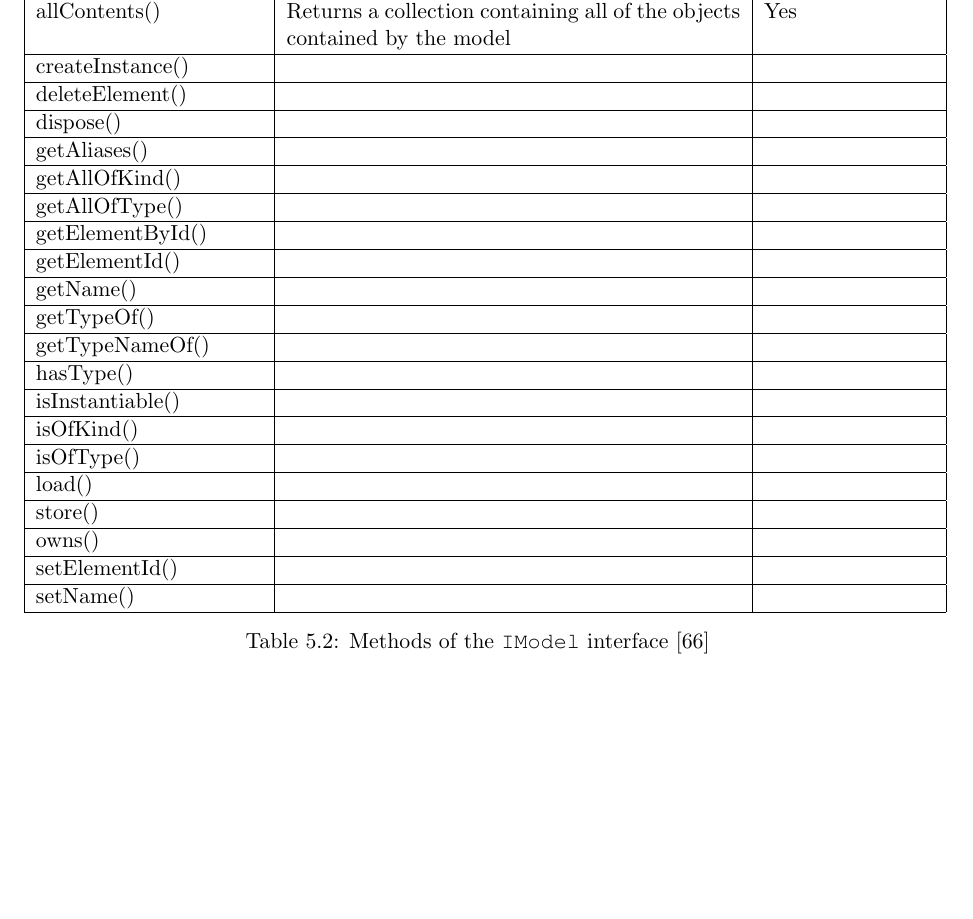
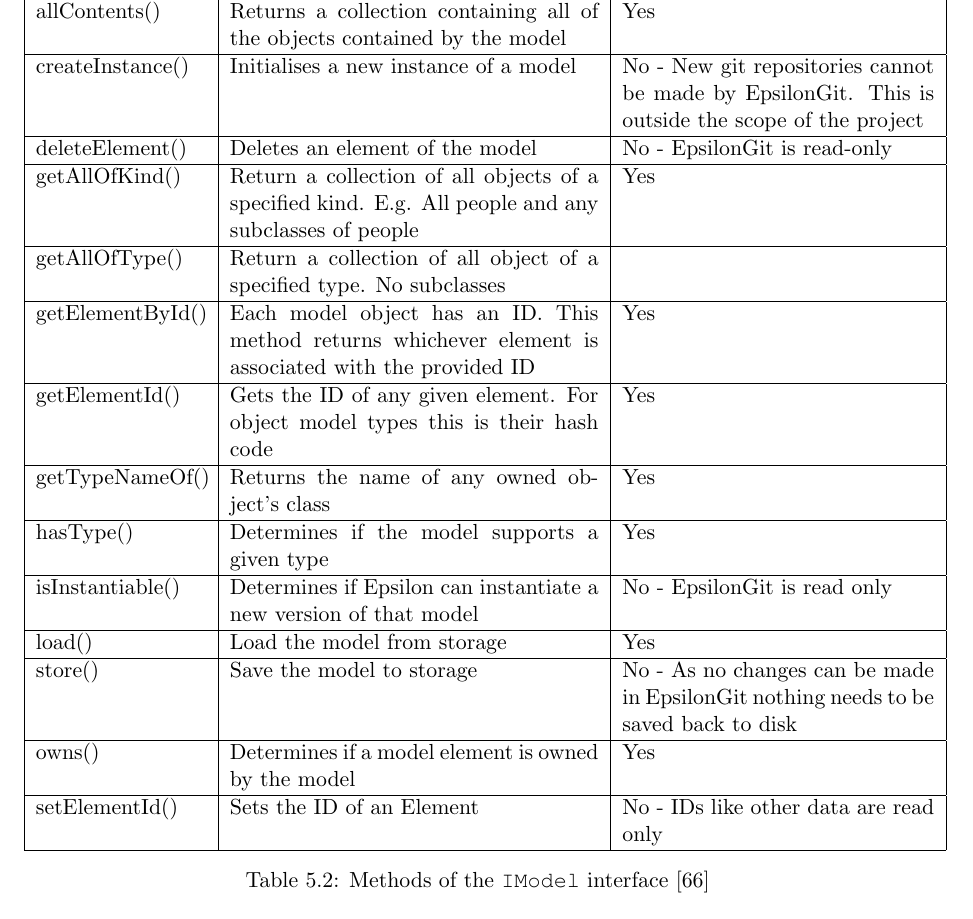
Before and after one commit to DannyBrown-xx/EpsilonGit, a LaTeX thesis (Paper/Thesis/thesis.tex): part of page 46 of 58, cut so that both start at the same text, the shorter picture padded with empty space. Compiled offline with pdfLaTeX.

Commit message:
Finished IModel table

```diff
--- a/Paper/Thesis/thesis.tex
+++ b/Paper/Thesis/thesis.tex
@@ -817,31 +817,25 @@ The \code{IModel} interface allows Epsilon to hook into the data provided by git
 \hline
 \textbf{Method Name} & \textbf{Description} & \textbf{Implemented} \\ \hline
 allContents() & Returns a collection containing all of the objects contained by the model & Yes \\ \hline
-createInstance() & & \\ \hline
-deleteElement() & & \\ \hline
-dispose() & & \\ \hline
-getAliases() & & \\ \hline
-getAllOfKind() & & \\ \hline
-getAllOfType() & & \\ \hline
-getElementById() & & \\ \hline
-getElementId() & &  \\ \hline
-getName() & & \\ \hline
-getTypeOf() & & \\ \hline
-getTypeNameOf() & & \\ \hline
-hasType() & & \\ \hline
-isInstantiable() & & \\ \hline
-isOfKind() & & \\ \hline
-isOfType() & & \\ \hline
-load() & & \\ \hline
-store() & & \\ \hline
-owns() & & \\ \hline
-setElementId() & & \\ \hline
-setName() & & \\ \hline
-
+createInstance() & Initialises a new instance of a model & No - New git repositories cannot be made by EpsilonGit. This is outside the scope of the project \\ \hline
+deleteElement() & Deletes an element of the model & No - EpsilonGit is read-only \\ \hline
+getAllOfKind() & Return a collection of all objects of a specified kind. E.g. All people and any subclasses of people & Yes \\ \hline
+getAllOfType() & Return a collection of all object of a specified type. No subclasses &  \\ \hline
+getElementById() & Each model object has an ID. This method returns whichever element is associated with the provided ID & Yes \\ \hline
+getElementId() & Gets the ID of any given element. For object model types this is their hash code & Yes  \\ \hline
+getTypeNameOf() & Returns the name of any owned object's class & Yes \\ \hline
+hasType() & Determines if the model supports a given type & Yes \\ \hline
+isInstantiable() & Determines if Epsilon can instantiate a new version of that model & No - EpsilonGit is read only \\ \hline
+load() & Load the model from storage & Yes \\ \hline
+store() & Save the model to storage & No - As no changes can be made in EpsilonGit nothing needs to be saved back to disk \\ \hline
+owns() & Determines if a model element is owned by the model & Yes \\ \hline
+setElementId() & Sets the ID of an Element & No - IDs like other data are read only \\ \hline
 \end{longtable}
 \caption{Methods of the \code{IModel} interface \cite{imodeljavadoc}}
 \label{tab:imodel}
 \end{table}
+
+
 
 \subsubsection{Caching}
 The decision was made to extend the \code{CachedModel} class, rather than implement the \code{IModel} interface directly, as it adds caching functionality, meaning that data access times decrease for EOL programs that access model elements more than once. The increased performance this allows helps to address requirements SY-NF-1 and SH-NF-4. \\
```
Also changed, not shown: Paper/Thesis/thesis.tex (2 more changed lines).
